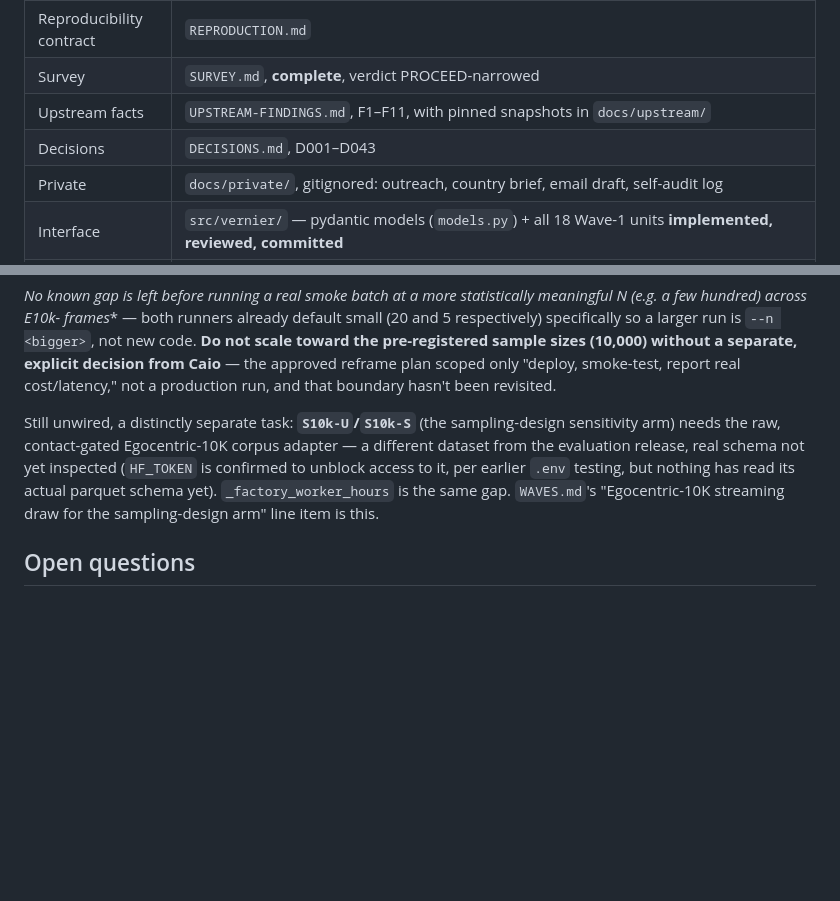
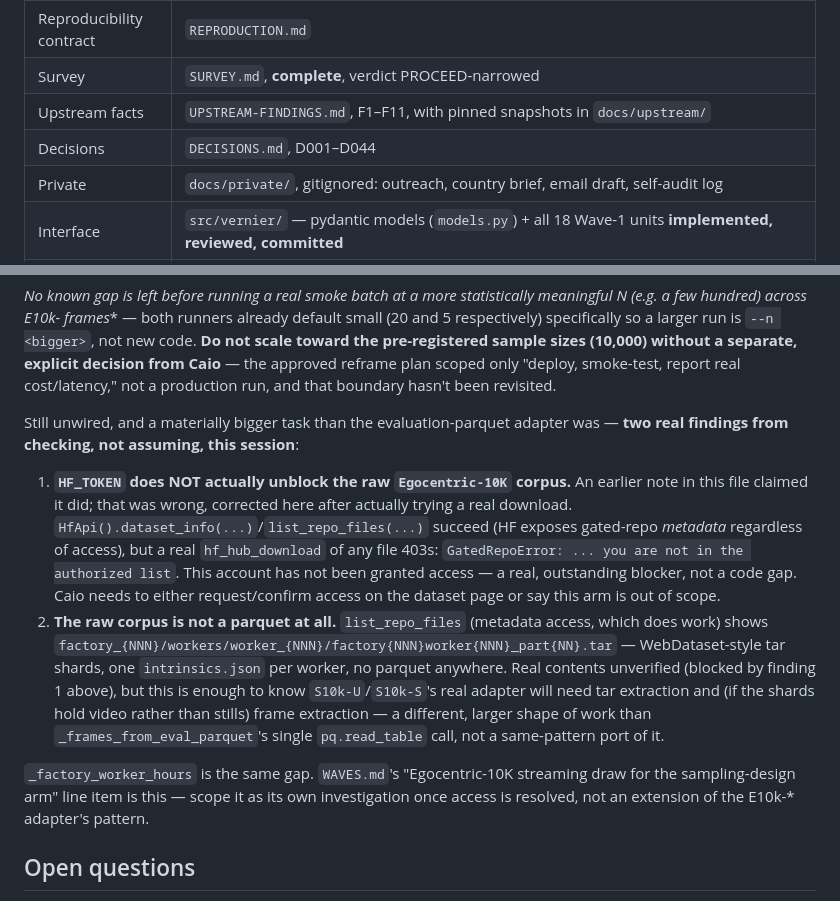
Before and after one commit to caiotheodoro/vernier, a Markdown page: docs/HANDOFF.md, 2 parts joined by grey strips. GitHub-like rendering; blank space fills up the shorter version.

```diff
--- a/docs/HANDOFF.md
+++ b/docs/HANDOFF.md
@@ -136,7 +136,7 @@ finding.
 | Reproducibility contract | `REPRODUCTION.md` |
 | Survey | `SURVEY.md`, **complete**, verdict PROCEED-narrowed |
 | Upstream facts | `UPSTREAM-FINDINGS.md`, F1–F11, with pinned snapshots in `docs/upstream/` |
-| Decisions | `DECISIONS.md`, D001–D043 |
+| Decisions | `DECISIONS.md`, D001–D044 |
 | Private | `docs/private/`, gitignored: outreach, country brief, email draft, self-audit log |
 | Interface | `src/vernier/` — pydantic models (`models.py`) + all 18 Wave-1 units **implemented, reviewed, committed** |
 | Infra | CI (`.github/workflows/ci.yml`), `make install-hooks`, `scripts/check_eval_parquets.py`, `scripts/power_simulation.py`, `scripts/rubric_pilot_check.py`, `sampling/revisions.py`, `cloud/modal_qwen3vl.py` (deployed, smoke-tested live for text) |
@@ -217,12 +217,27 @@ toward the pre-registered sample sizes (10,000) without a separate, explicit dec
 Caio** — the approved reframe plan scoped only "deploy, smoke-test, report real cost/latency,"
 not a production run, and that boundary hasn't been revisited.
 
-Still unwired, a distinctly separate task: **`S10k-U`/`S10k-S`** (the sampling-design
-sensitivity arm) needs the raw, contact-gated Egocentric-10K corpus adapter — a different
-dataset from the evaluation release, real schema not yet inspected (`HF_TOKEN` is confirmed to
-unblock access to it, per earlier `.env` testing, but nothing has read its actual parquet
-schema yet). `_factory_worker_hours` is the same gap. `WAVES.md`'s "Egocentric-10K streaming
-draw for the sampling-design arm" line item is this.
+Still unwired, and a materially bigger task than the evaluation-parquet adapter was — **two
+real findings from checking, not assuming, this session**:
+
+1. **`HF_TOKEN` does NOT actually unblock the raw `Egocentric-10K` corpus.** An earlier note in
+   this file claimed it did; that was wrong, corrected here after actually trying a real
+   download. `HfApi().dataset_info(...)`/`list_repo_files(...)` succeed (HF exposes gated-repo
+   *metadata* regardless of access), but a real `hf_hub_download` of any file 403s:
+   `GatedRepoError: ... you are not in the authorized list`. This account has not been granted
+   access — a real, outstanding blocker, not a code gap. Caio needs to either request/confirm
+   access on the dataset page or say this arm is out of scope.
+2. **The raw corpus is not a parquet at all.** `list_repo_files` (metadata access, which does
+   work) shows `factory_{NNN}/workers/worker_{NNN}/factory{NNN}worker{NNN}_part{NN}.tar` —
+   WebDataset-style tar shards, one `intrinsics.json` per worker, no parquet anywhere. Real
+   contents unverified (blocked by finding 1 above), but this is enough to know
+   `S10k-U`/`S10k-S`'s real adapter will need tar extraction and (if the shards hold video
+   rather than stills) frame extraction — a different, larger shape of work than
+   `_frames_from_eval_parquet`'s single `pq.read_table` call, not a same-pattern port of it.
+
+`_factory_worker_hours` is the same gap. `WAVES.md`'s "Egocentric-10K streaming draw for the
+sampling-design arm" line item is this — scope it as its own investigation once access is
+resolved, not an extension of the E10k-* adapter's pattern.
 
 ## Open questions
 
```
Also changed, not shown: docs/DECISIONS.md (+29 -0 lines).
